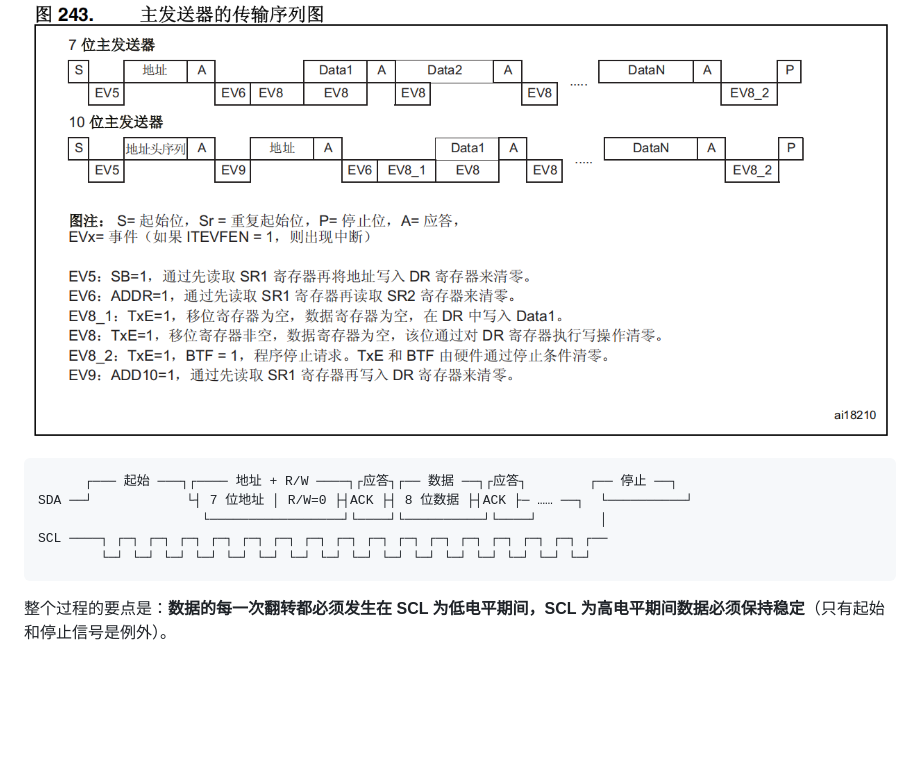
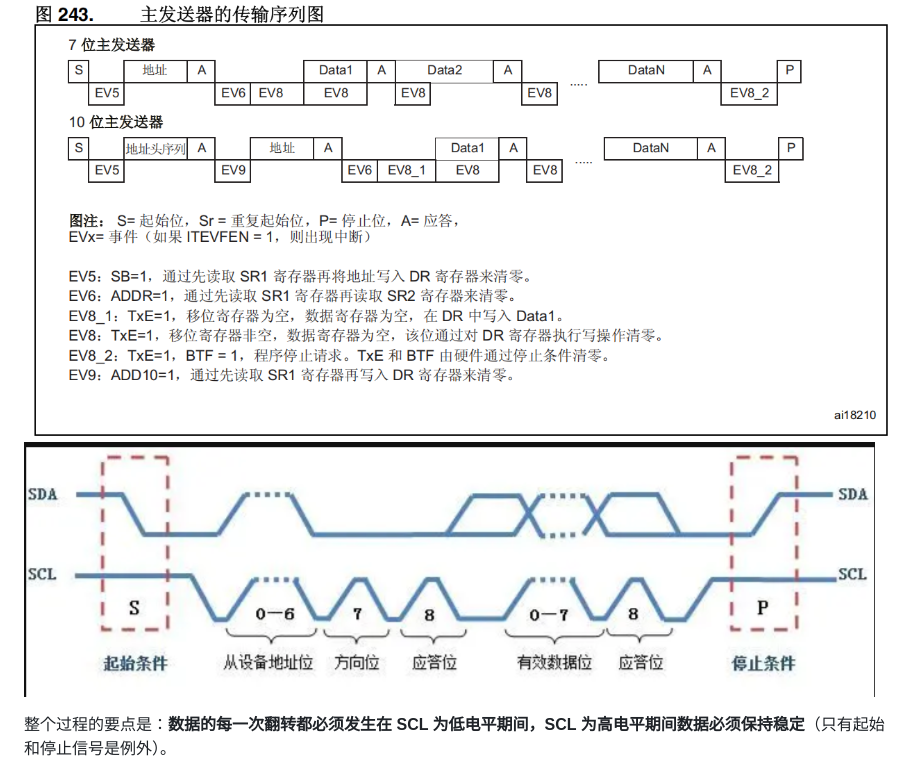
Before and after one commit to xiexiaotu/Obsidian_note_test, a Markdown page: IIC通信/IIC通信.MD, the part around the change. Drawn GitHub-style; pictures changed too: IIC通信/Pasted image 20261015113211.png (added); blank space fills up the shorter version.

Commit message:
vault backup: 2026-10-15 11:33:17

````diff
--- a/IIC通信/IIC通信.MD
+++ b/IIC通信/IIC通信.MD
@@ -58,14 +58,7 @@ I2C 的数据包由 **起始信号 + 从机地址 + 读/写位 + 应答 + 数据
 
 一次典型的"主机写数据到从机"过程如下：
 ![](Pasted%20image%2020261015113104.png)
-
-```
-      ┌─── 起始 ───┐┌──── 地址 + R/W ────┐┌应答┐┌── 数据 ──┐┌应答┐        ┌── 停止 ──┐
-SDA ──┘            └┤ 7 位地址 │ R/W=0 ├┤ACK ├┤ 8 位数据 ├┤ACK ├─ …… ──┐  └──────────┘
-                     └─────────────────┘└────┘└──────────┘└────┘        │
-SCL ────┐ ┌─┐ ┌─┐ ┌─┐ ┌─┐ ┌─┐ ┌─┐ ┌─┐ ┌─┐ ┌─┐ ┌─┐ ┌─┐ ┌─┐ ┌─┐ ┌─┐ ┌─┐ ┌──
-        └─┘ └─┘ └─┘ └─┘ └─┘ └─┘ └─┘ └─┘ └─┘ └─┘ └─┘ └─┘ └─┘ └─┘ └─┘ └─┘
-```
+![](Pasted%20image%2020261015113211.png)
 
 整个过程的要点是：**数据的每一次翻转都必须发生在 SCL 为低电平期间，SCL 为高电平期间数据必须保持稳定**（只有起始和停止信号是例外）。
 
````
